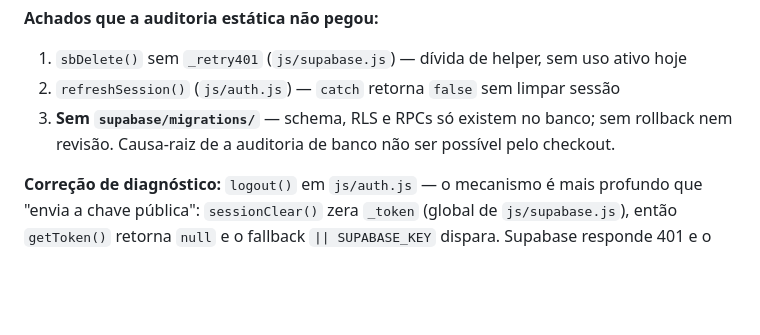
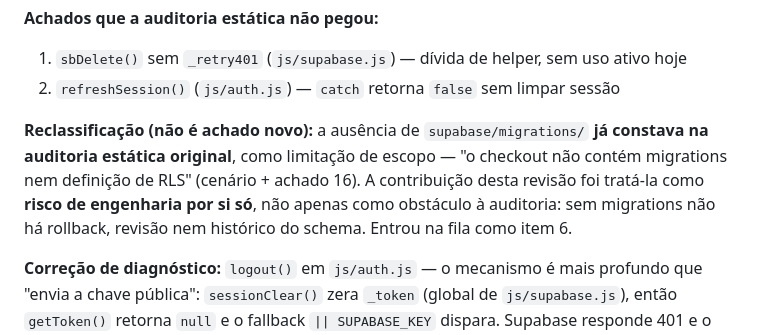
Before and after one commit to Duamrt/edr-crm, a Markdown page: docs/AUDITORIA-2026-07-24.md, the part around the change. GitHub-like rendering; blank space fills up the shorter version.

Commit message:
docs(auditoria): corrige atribuição — ausência de migrations não é achado novo
A seção "Achados que a auditoria estática não pegou" listava a falta de
`supabase/migrations/` como descoberta desta revisão. Não é: já constava na
auditoria original do Codex, no cenário e no achado 16, como limitação de
escopo ("o checkout não contém migrations nem definição de RLS").

O que esta revisão acrescentou foi a reclassificação — de obstáculo à auditoria
para risco de engenharia por si só (sem rollback, revisão ou histórico do
schema). Movido para seção própria, com a origem explícita.

Atribuição errada em documento de auditoria corrói a confiança no resto do
documento; quem revisa depois não sabe o que verificar de novo.

Testes 54/54. Sem mudança de comportamento.

Co-Authored-By: Claude Opus 4.8 <noreply@anthropic.com>

```diff
--- a/docs/AUDITORIA-2026-07-24.md
+++ b/docs/AUDITORIA-2026-07-24.md
@@ -187,8 +187,12 @@ Fechar XSS é o que reduz risco. Item arquitetural de longo prazo.
 **Achados que a auditoria estática não pegou:**
 1. `sbDelete()` sem `_retry401` (`js/supabase.js`) — dívida de helper, sem uso ativo hoje
 2. `refreshSession()` (`js/auth.js`) — `catch` retorna `false` sem limpar sessão
-3. **Sem `supabase/migrations/`** — schema, RLS e RPCs só existem no banco; sem rollback
-   nem revisão. Causa-raiz de a auditoria de banco não ser possível pelo checkout.
+
+**Reclassificação (não é achado novo):** a ausência de `supabase/migrations/` **já constava
+na auditoria estática original**, como limitação de escopo — "o checkout não contém migrations
+nem definição de RLS" (cenário + achado 16). A contribuição desta revisão foi tratá-la como
+**risco de engenharia por si só**, não apenas como obstáculo à auditoria: sem migrations não
+há rollback, revisão nem histórico do schema. Entrou na fila como item 6.
 
 **Correção de diagnóstico:** `logout()` em `js/auth.js` — o mecanismo é mais profundo que
 "envia a chave pública": `sessionClear()` zera `_token` (global de `js/supabase.js`), então
```
